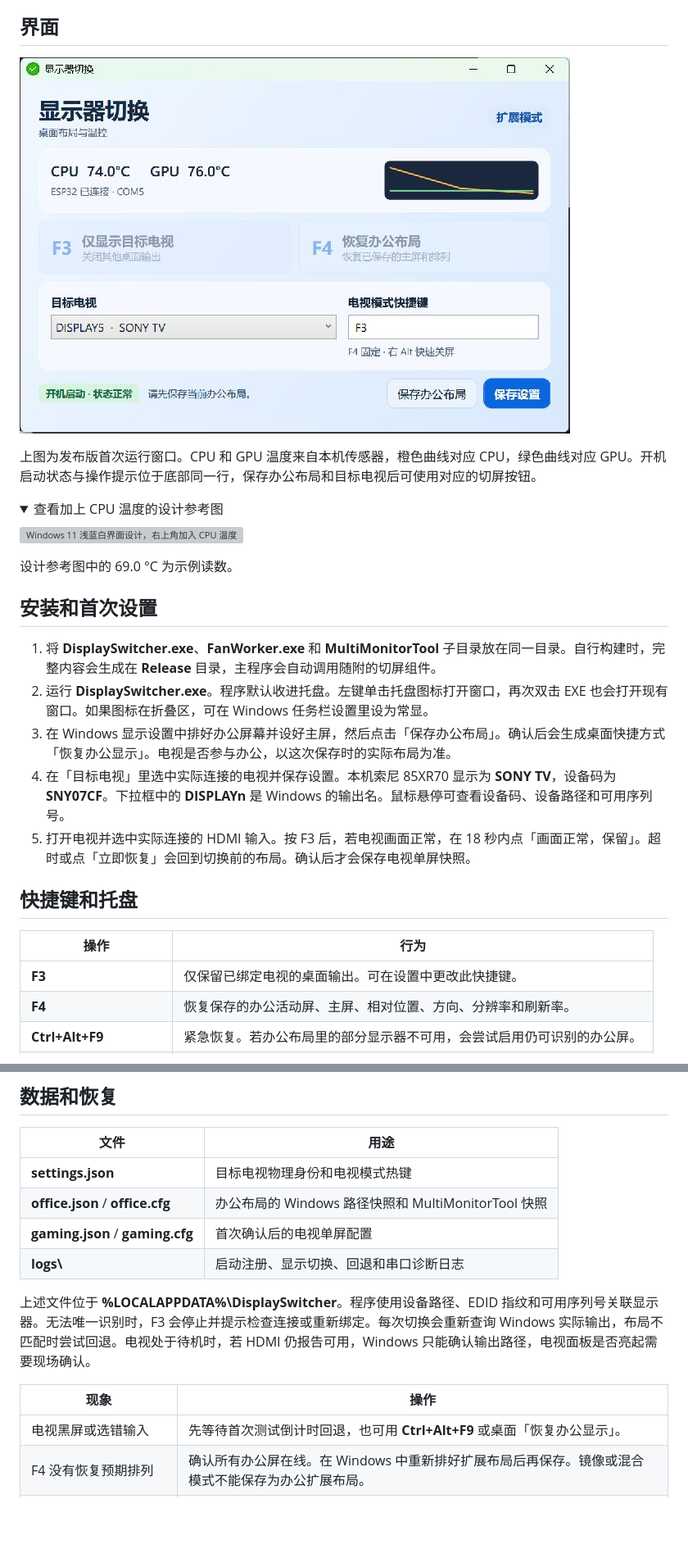
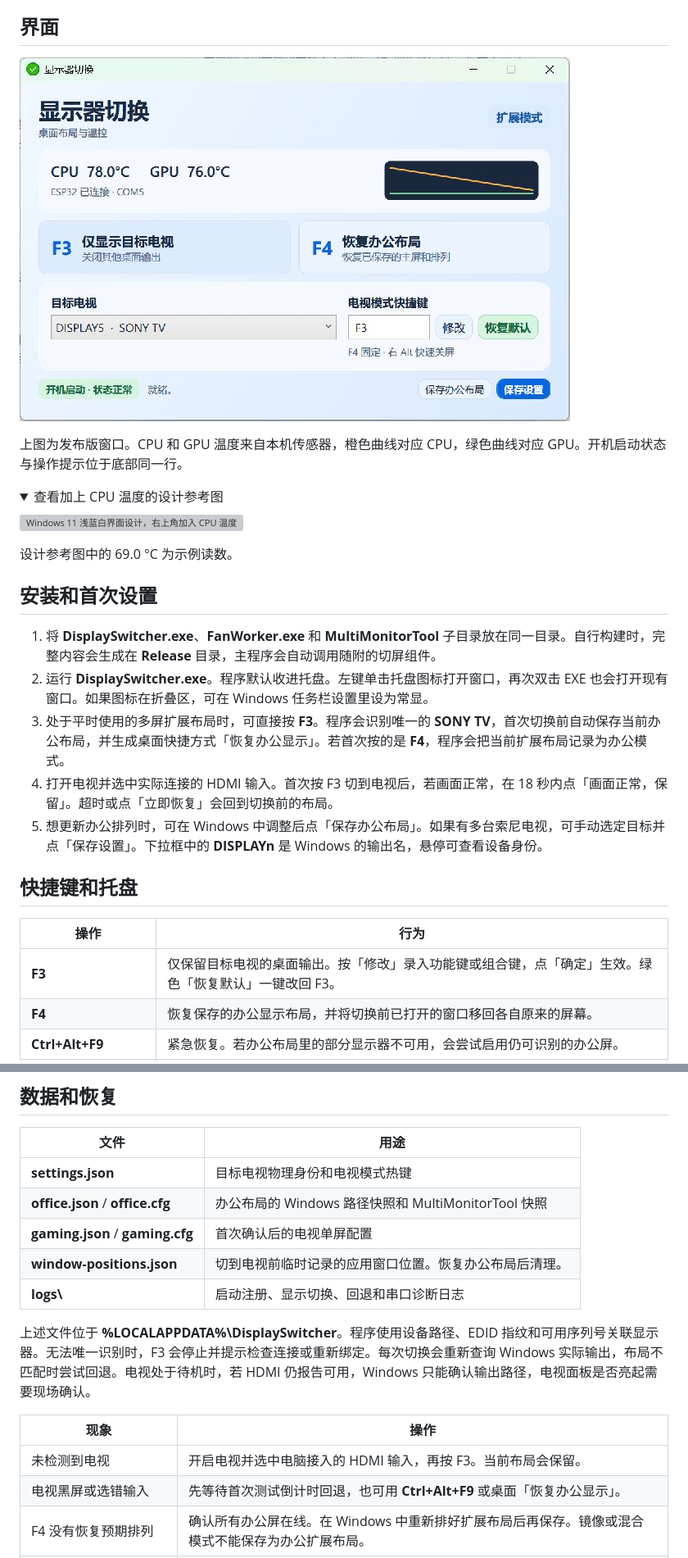
Before and after one commit to gukey/Songty-switch-Quick-Sleep-CPU_fan, a Markdown page: README.md, 2 parts joined by grey strips. Shown at 82% size. Drawn GitHub-style; pictures changed too: docs/main-window.jpg; folded sections open; blank space fills up the shorter version; grey boxes are pictures that could not be loaded.

```diff
--- a/README.md
+++ b/README.md
@@ -6,7 +6,7 @@
 
 ![发布版实机界面，显示实时温度、ESP32 连接和开机启动状态](docs/main-window.jpg)
 
-上图为发布版首次运行窗口。CPU 和 GPU 温度来自本机传感器，橙色曲线对应 CPU，绿色曲线对应 GPU。开机启动状态与操作提示位于底部同一行，保存办公布局和目标电视后可使用对应的切屏按钮。
+上图为发布版窗口。CPU 和 GPU 温度来自本机传感器，橙色曲线对应 CPU，绿色曲线对应 GPU。开机启动状态与操作提示位于底部同一行。
 
 <details>
 <summary>查看加上 CPU 温度的设计参考图</summary>
@@ -21,16 +21,16 @@
 
 1. 将 **DisplaySwitcher.exe**、**FanWorker.exe** 和 **MultiMonitorTool** 子目录放在同一目录。自行构建时，完整内容会生成在 **Release** 目录，主程序会自动调用随附的切屏组件。
 2. 运行 **DisplaySwitcher.exe**。程序默认收进托盘。左键单击托盘图标打开窗口，再次双击 EXE 也会打开现有窗口。如果图标在折叠区，可在 Windows 任务栏设置里设为常显。
-3. 在 Windows 显示设置中排好办公屏幕并设好主屏，然后点击「保存办公布局」。确认后会生成桌面快捷方式「恢复办公显示」。电视是否参与办公，以这次保存时的实际布局为准。
-4. 在「目标电视」里选中实际连接的电视并保存设置。本机索尼 85XR70 显示为 **SONY TV**，设备码为 **SNY07CF**。下拉框中的 **DISPLAYn** 是 Windows 的输出名。鼠标悬停可查看设备码、设备路径和可用序列号。
-5. 打开电视并选中实际连接的 HDMI 输入。按 F3 后，若电视画面正常，在 18 秒内点「画面正常，保留」。超时或点「立即恢复」会回到切换前的布局。确认后才会保存电视单屏快照。
+3. 处于平时使用的多屏扩展布局时，可直接按 **F3**。程序会识别唯一的 **SONY TV**，首次切换前自动保存当前办公布局，并生成桌面快捷方式「恢复办公显示」。若首次按的是 **F4**，程序会把当前扩展布局记录为办公模式。
+4. 打开电视并选中实际连接的 HDMI 输入。首次按 F3 切到电视后，若画面正常，在 18 秒内点「画面正常，保留」。超时或点「立即恢复」会回到切换前的布局。
+5. 想更新办公排列时，可在 Windows 中调整后点「保存办公布局」。如果有多台索尼电视，可手动选定目标并点「保存设置」。下拉框中的 **DISPLAYn** 是 Windows 的输出名，悬停可查看设备身份。
 
 ## 快捷键和托盘
 
 | 操作 | 行为 |
 | --- | --- |
-| **F3** | 仅保留已绑定电视的桌面输出。可在设置中更改此快捷键。 |
-| **F4** | 恢复保存的办公活动屏、主屏、相对位置、方向、分辨率和刷新率。 |
+| **F3** | 仅保留目标电视的桌面输出。按「修改」录入功能键或组合键，点「确定」生效。绿色「恢复默认」一键改回 F3。 |
+| **F4** | 恢复保存的办公显示布局，并将切换前已打开的窗口移回各自原来的屏幕。 |
 | **Ctrl+Alt+F9** | 紧急恢复。若办公布局里的部分显示器不可用，会尝试启用仍可识别的办公屏。 |
 | **右 Alt 单独按下并松开** | 暂停 Windows 媒体会话中的播放，然后发送一次关屏请求。 |
 | **托盘图标左键** | 打开主窗口。悬停可看 CPU/GPU 当前温度。 |
@@ -65,12 +65,14 @@
 | **settings.json** | 目标电视物理身份和电视模式热键 |
 | **office.json** / **office.cfg** | 办公布局的 Windows 路径快照和 MultiMonitorTool 快照 |
 | **gaming.json** / **gaming.cfg** | 首次确认后的电视单屏配置 |
+| **window-positions.json** | 切到电视前临时记录的应用窗口位置。恢复办公布局后清理。 |
 | **logs\\** | 启动注册、显示切换、回退和串口诊断日志 |
 
 上述文件位于 **%LOCALAPPDATA%\DisplaySwitcher**。程序使用设备路径、EDID 指纹和可用序列号关联显示器。无法唯一识别时，F3 会停止并提示检查连接或重新绑定。每次切换会重新查询 Windows 实际输出，布局不匹配时尝试回退。电视处于待机时，若 HDMI 仍报告可用，Windows 只能确认输出路径，电视面板是否亮起需要现场确认。
 
 | 现象 | 操作 |
 | --- | --- |
+| 未检测到电视 | 开启电视并选中电脑接入的 HDMI 输入，再按 F3。当前布局会保留。 |
 | 电视黑屏或选错输入 | 先等待首次测试倒计时回退，也可用 **Ctrl+Alt+F9** 或桌面「恢复办公显示」。 |
 | F4 没有恢复预期排列 | 确认所有办公屏在线。在 Windows 中重新排好扩展布局后再保存。镜像或混合模式不能保存为办公扩展布局。 |
 | 开机启动为红色 | 悬停查看原因。路径变化时从正确位置重新运行；如 Windows 禁用了该项，请在「启动应用」中启用。 |
```
Also changed, not shown: 使用说明.md (+5 -6 lines), 6 other files.
